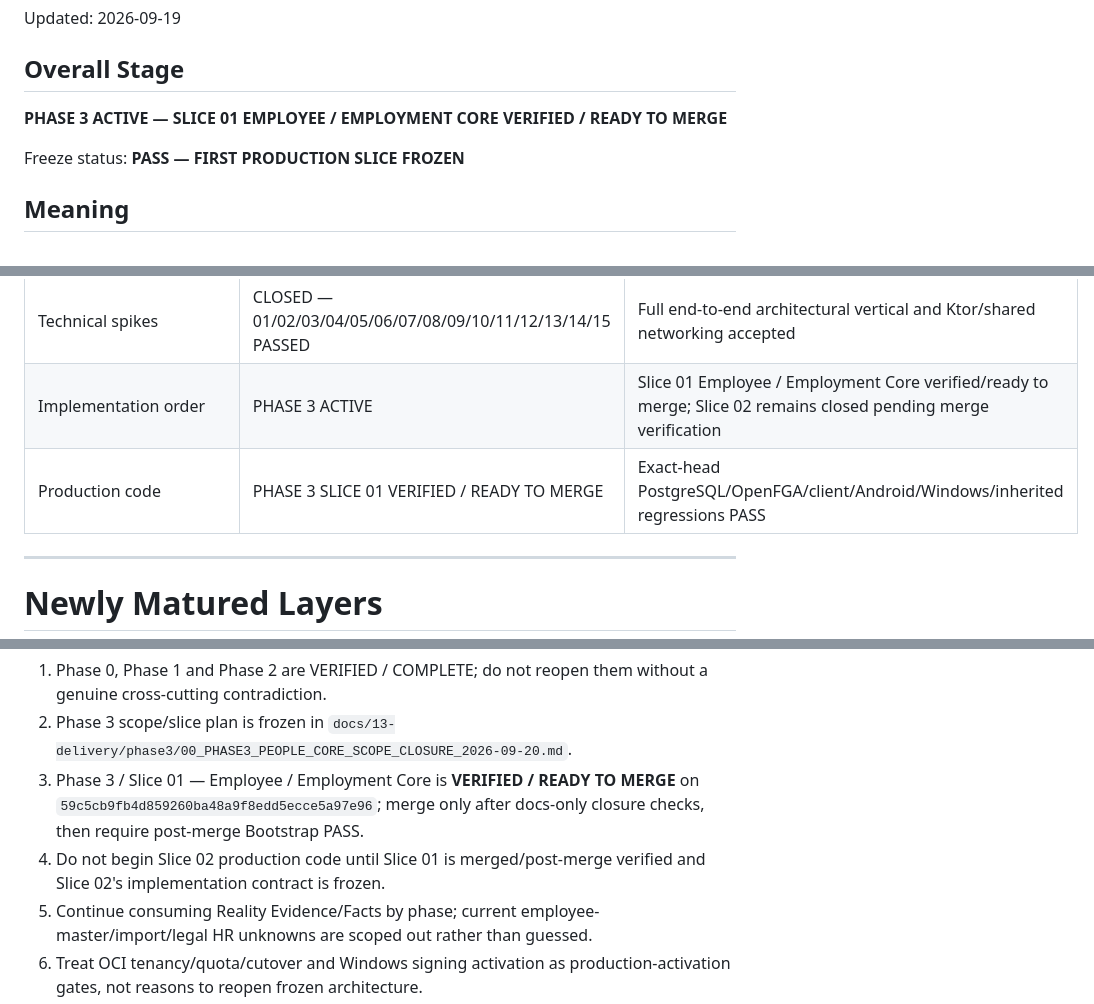
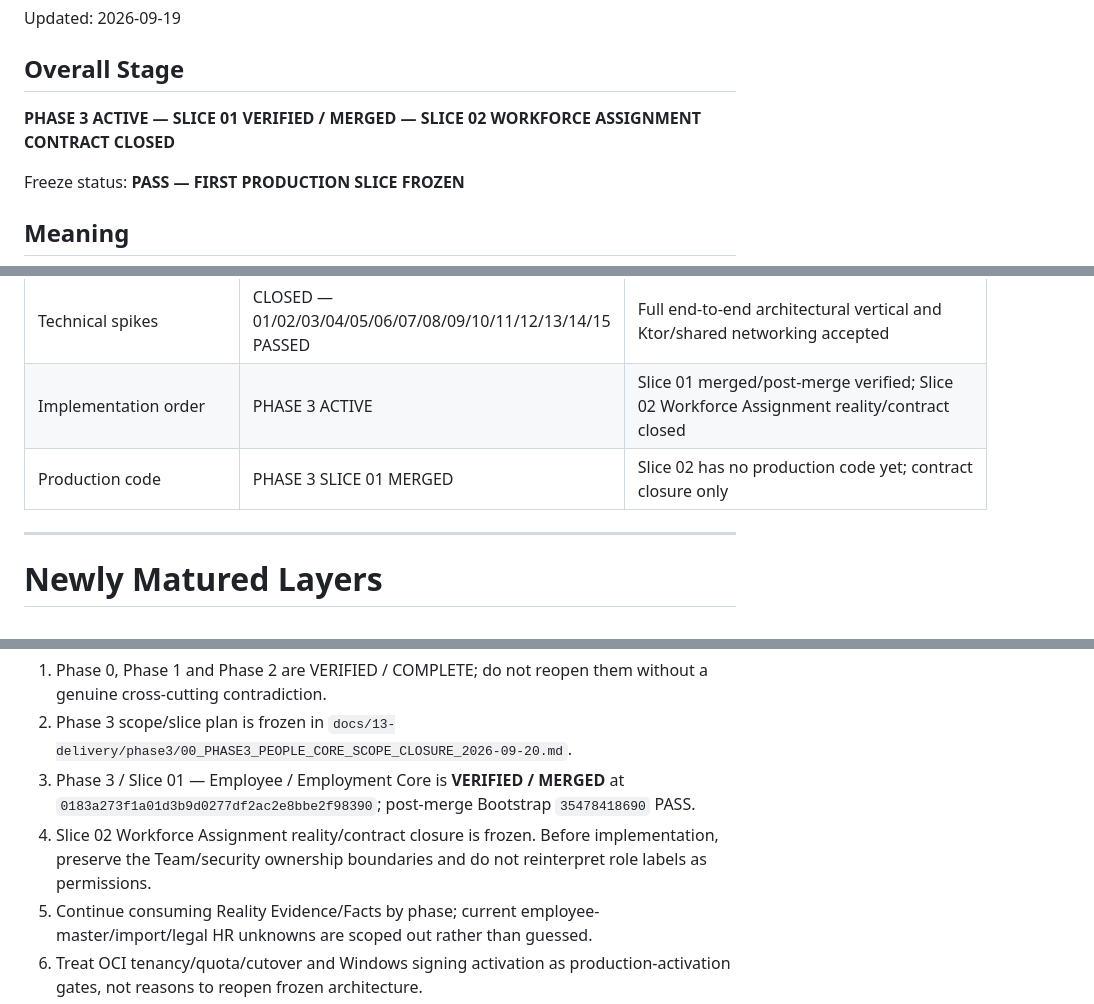
Before and after one commit to omarkhair70-droid/hiltech, a Markdown page: docs/00-program/CURRENT_PROGRAM_STATUS.md, 3 parts joined by grey strips. GitHub-like rendering.

Commit message:
docs: advance program status to Slice 02 closure

```diff
--- a/docs/00-program/CURRENT_PROGRAM_STATUS.md
+++ b/docs/00-program/CURRENT_PROGRAM_STATUS.md
@@ -3,7 +3,7 @@
 Updated: 2026-09-19
 
 ## Overall Stage
-**PHASE 3 ACTIVE — SLICE 01 EMPLOYEE / EMPLOYMENT CORE VERIFIED / READY TO MERGE**
+**PHASE 3 ACTIVE — SLICE 01 VERIFIED / MERGED — SLICE 02 WORKFORCE ASSIGNMENT CONTRACT CLOSED**
 
 Freeze status: **PASS — FIRST PRODUCTION SLICE FROZEN**
 
@@ -83,8 +83,8 @@ Phase 3 — People / Internal Workforce Core — is ACTIVE. **Slice 01 — Emplo
 | Module ownership | v0.1 | High-level ownership defined |
 | Monorepo structure | BOOTSTRAPPED / VERIFIED | Gradle multi-project, shared/client/server/database/infrastructure roots are implemented and CI-green |
 | Technical spikes | CLOSED — 01/02/03/04/05/06/07/08/09/10/11/12/13/14/15 PASSED | Full end-to-end architectural vertical and Ktor/shared networking accepted |
-| Implementation order | PHASE 3 ACTIVE | Slice 01 Employee / Employment Core verified/ready to merge; Slice 02 remains closed pending merge verification |
-| Production code | PHASE 3 SLICE 01 VERIFIED / READY TO MERGE | Exact-head PostgreSQL/OpenFGA/client/Android/Windows/inherited regressions PASS |
+| Implementation order | PHASE 3 ACTIVE | Slice 01 merged/post-merge verified; Slice 02 Workforce Assignment reality/contract closed |
+| Production code | PHASE 3 SLICE 01 MERGED | Slice 02 has no production code yet; contract closure only |
 
 ---
 
@@ -238,8 +238,8 @@ Final stack/version review:
 Immediate continuation:
 1. Phase 0, Phase 1 and Phase 2 are VERIFIED / COMPLETE; do not reopen them without a genuine cross-cutting contradiction.
 2. Phase 3 scope/slice plan is frozen in `docs/13-delivery/phase3/00_PHASE3_PEOPLE_CORE_SCOPE_CLOSURE_2026-09-20.md`.
-3. Phase 3 / Slice 01 — Employee / Employment Core is **VERIFIED / READY TO MERGE** on `59c5cb9fb4d859260ba48a9f8edd5ecce5a97e96`; merge only after docs-only closure checks, then require post-merge Bootstrap PASS.
-4. Do not begin Slice 02 production code until Slice 01 is merged/post-merge verified and Slice 02's implementation contract is frozen.
+3. Phase 3 / Slice 01 — Employee / Employment Core is **VERIFIED / MERGED** at `0183a273f1a01d3b9d0277df2ac2e8bbe2f98390`; post-merge Bootstrap `35478418690` PASS.
+4. Slice 02 Workforce Assignment reality/contract closure is frozen. Before implementation, preserve the Team/security ownership boundaries and do not reinterpret role labels as permissions.
 5. Continue consuming Reality Evidence/Facts by phase; current employee-master/import/legal HR unknowns are scoped out rather than guessed.
 6. Treat OCI tenancy/quota/cutover and Windows signing activation as production-activation gates, not reasons to reopen frozen architecture.
 
```
Also changed, not shown: other parts of docs/00-program/CURRENT_PROGRAM_STATUS.md (+1 -1 lines).
